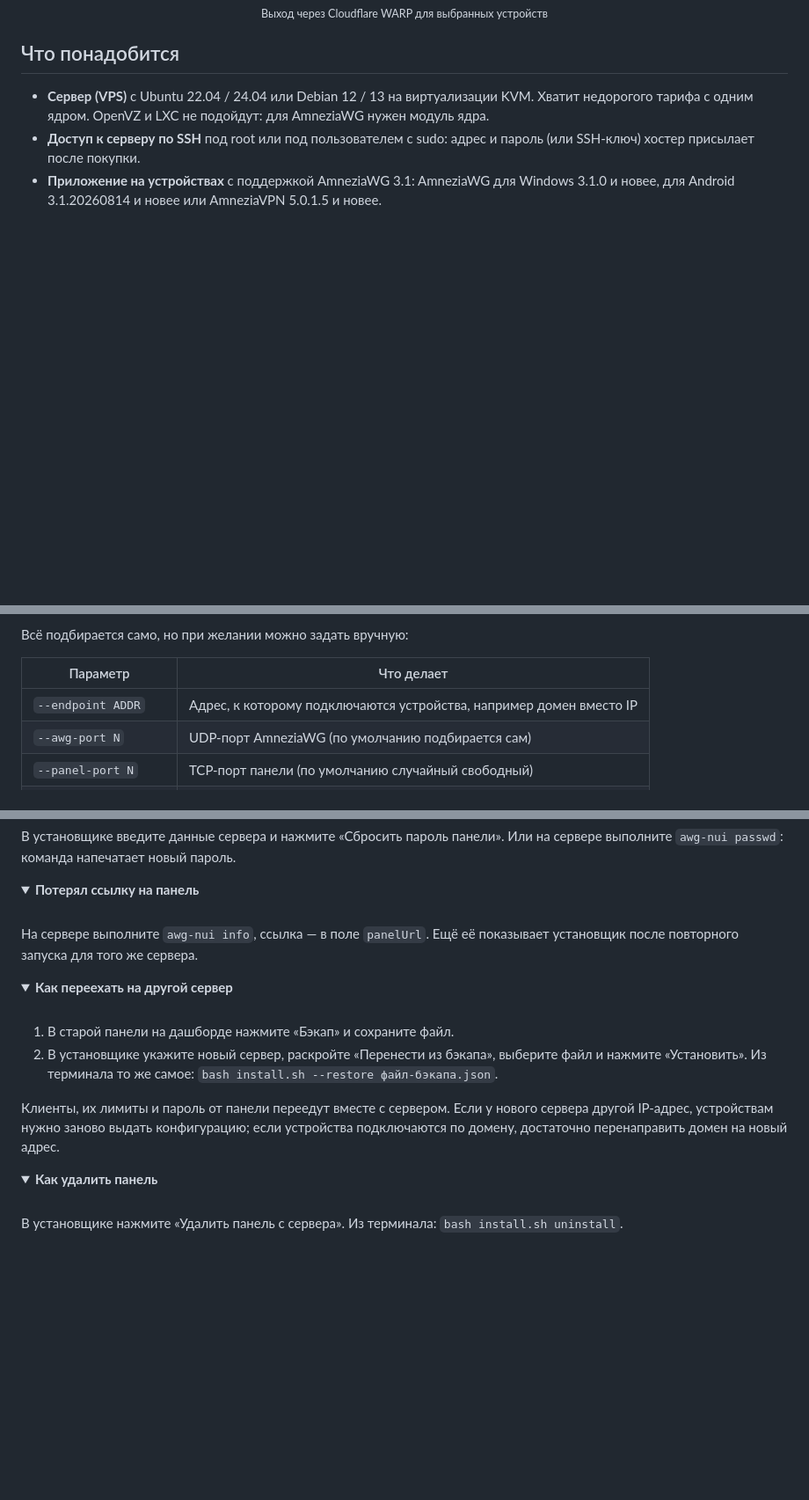
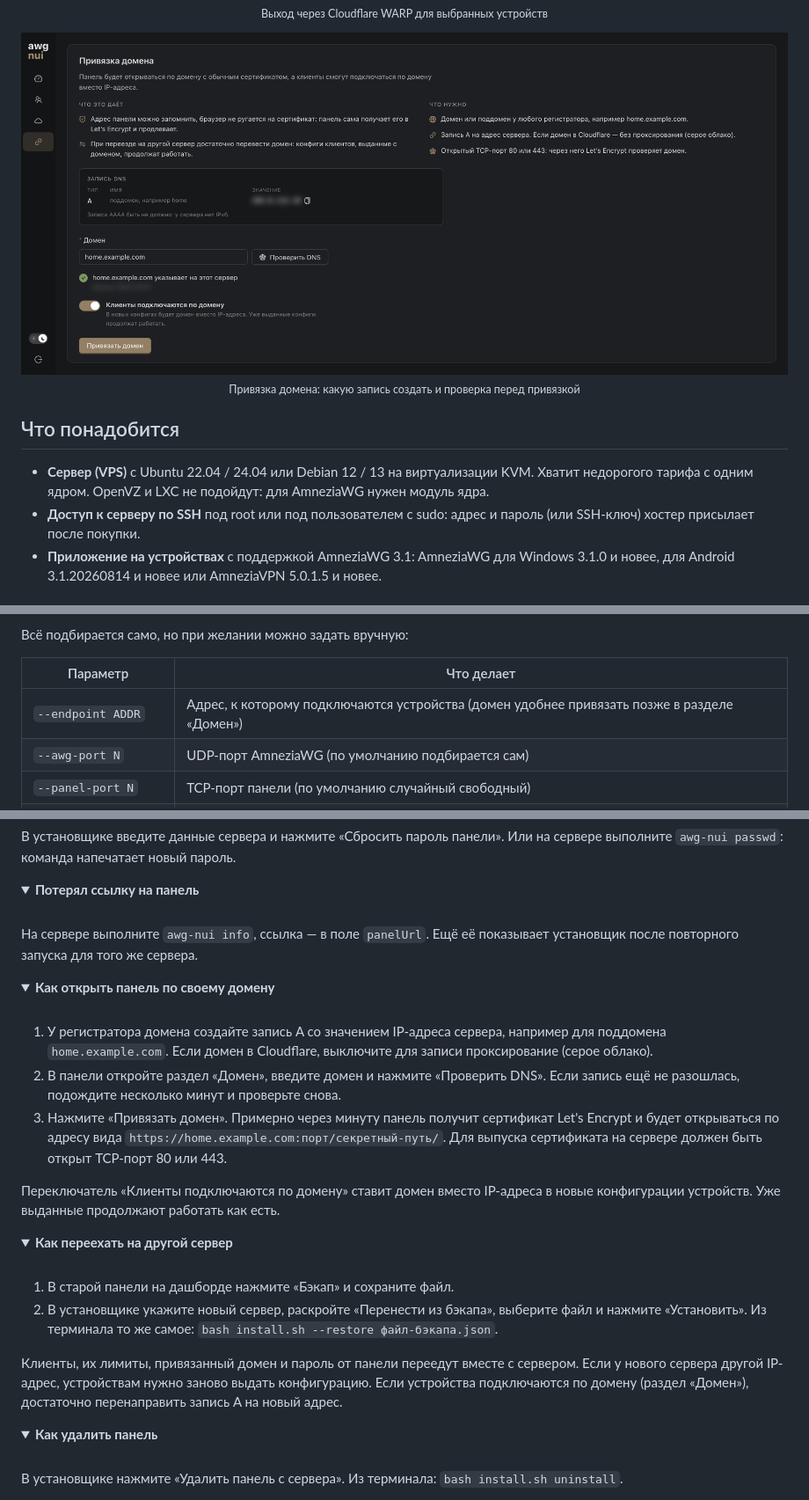
Before and after one commit to igorkuznecov/awg-nui-releases, a Markdown page: README.md, 3 parts joined by grey strips. Shown at 88% size. Rendered like a GitHub page; pictures changed too: images/domain.png (added); folded sections open; blank space fills up the shorter version.

Commit message:
Describe binding a domain in the panel

```diff
--- a/README.md
+++ b/README.md
@@ -47,6 +48,11 @@
 <p align="center">
   <img src="images/warp.png" alt="Раздел WARP: выход в интернет, аккаунт, трафик, выбор устройств">
   <br><sub>Выход через Cloudflare WARP для выбранных устройств</sub>
+</p>
+
+<p align="center">
+  <img src="images/domain.png" alt="Раздел «Домен»: запись DNS, проверка и привязка домена">
+  <br><sub>Привязка домена: какую запись создать и проверка перед привязкой</sub>
 </p>
 
 ## Что понадобится
@@ -96,7 +102,7 @@ bash install.sh
 
 | Параметр | Что делает |
 |---|---|
-| `--endpoint ADDR` | Адрес, к которому подключаются устройства, например домен вместо IP |
+| `--endpoint ADDR` | Адрес, к которому подключаются устройства (домен удобнее привязать позже в разделе «Домен») |
 | `--awg-port N` | UDP-порт AmneziaWG (по умолчанию подбирается сам) |
 | `--panel-port N` | TCP-порт панели (по умолчанию случайный свободный) |
 | `--cert self-signed` | Самоподписанный сертификат панели вместо Let's Encrypt |
@@ -144,6 +150,19 @@ bash install.sh
 </details>
 
 <details>
+<summary><b>Как открыть панель по своему домену</b></summary>
+
+<br>
+
+1. У регистратора домена создайте запись A со значением IP-адреса сервера, например для поддомена `home.example.com`. Если домен в Cloudflare, выключите для записи проксирование (серое облако).
+2. В панели откройте раздел «Домен», введите домен и нажмите «Проверить DNS». Если запись ещё не разошлась, подождите несколько минут и проверьте снова.
+3. Нажмите «Привязать домен». Примерно через минуту панель получит сертификат Let's Encrypt и будет открываться по адресу вида `https://home.example.com:порт/секретный-путь/`. Для выпуска сертификата на сервере должен быть открыт TCP-порт 80 или 443.
+
+Переключатель «Клиенты подключаются по домену» ставит домен вместо IP-адреса в новые конфигурации устройств. Уже выданные продолжают работать как есть.
+
+</details>
+
+<details>
 <summary><b>Как переехать на другой сервер</b></summary>
 
 <br>
@@ -151,7 +170,7 @@ bash install.sh
 1. В старой панели на дашборде нажмите «Бэкап» и сохраните файл.
 2. В установщике укажите новый сервер, раскройте «Перенести из бэкапа», выберите файл и нажмите «Установить». Из терминала то же самое: `bash install.sh --restore файл-бэкапа.json`.
 
-Клиенты, их лимиты и пароль от панели переедут вместе с сервером. Если у нового сервера другой IP-адрес, устройствам нужно заново выдать конфигурацию; если устройства подключаются по домену, достаточно перенаправить домен на новый адрес.
+Клиенты, их лимиты, привязанный домен и пароль от панели переедут вместе с сервером. Если у нового сервера другой IP-адрес, устройствам нужно заново выдать конфигурацию. Если устройства подключаются по домену (раздел «Домен»), достаточно перенаправить запись A на новый адрес.
 
 </details>
 
```
Also changed, not shown: other parts of README.md (+1 -0 lines).
